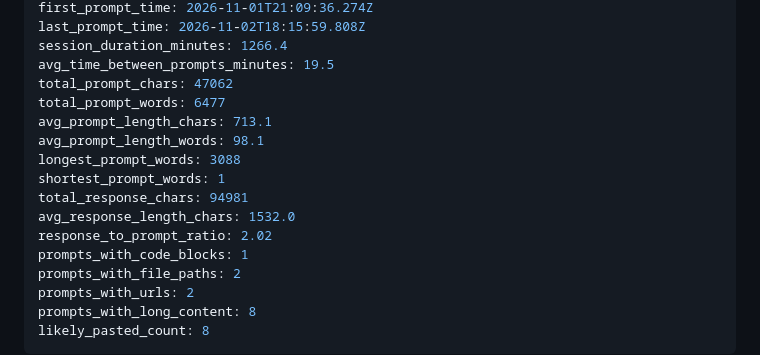
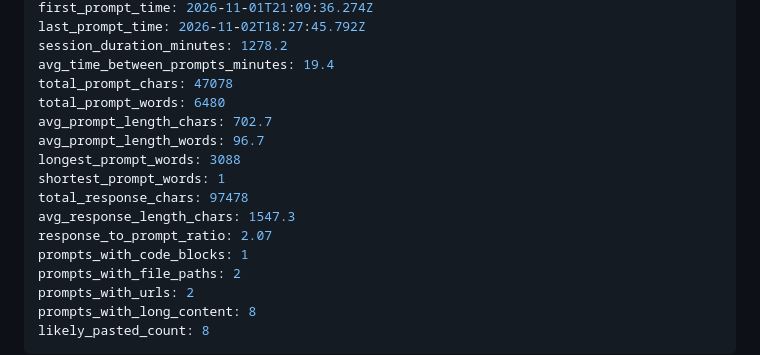
Before and after one commit to devv-shayan/8x-hackathon, a Markdown page: .claude-logs/2026-11-02_15-23-53_fb830914-aecd-4182-9936-5ab10e2d2128.md, the part around one of its changes. Rendered like a GitHub page.

```diff
--- a/.claude-logs/2026-11-02_15-23-53_fb830914-aecd-4182-9936-5ab10e2d2128.md
+++ b/.claude-logs/2026-11-02_15-23-53_fb830914-aecd-4182-9936-5ab10e2d2128.md
@@ -12,16 +12,16 @@ generated_at: 2026-11-02T23:24:17.624855
 first_prompt_time: 2026-11-01T21:09:36.274Z
-last_prompt_time: 2026-11-02T18:15:59.808Z
-session_duration_minutes: 1266.4
-avg_time_between_prompts_minutes: 19.5
-total_prompt_chars: 47062
-total_prompt_words: 6477
-avg_prompt_length_chars: 713.1
-avg_prompt_length_words: 98.1
+last_prompt_time: 2026-11-02T18:27:45.792Z
+session_duration_minutes: 1278.2
+avg_time_between_prompts_minutes: 19.4
+total_prompt_chars: 47078
+total_prompt_words: 6480
+avg_prompt_length_chars: 702.7
+avg_prompt_length_words: 96.7
 longest_prompt_words: 3088
 shortest_prompt_words: 1
-total_response_chars: 94981
-avg_response_length_chars: 1532.0
-response_to_prompt_ratio: 2.02
+total_response_chars: 97478
+avg_response_length_chars: 1547.3
+response_to_prompt_ratio: 2.07
 prompts_with_code_blocks: 1
 prompts_with_file_paths: 2
 prompts_with_urls: 2
```
Also changed, not shown: other parts of .claude-logs/2026-11-02_15-23-53_fb830914-aecd-4182-9936-5ab10e2d2128.md (+56 -7 lines).
